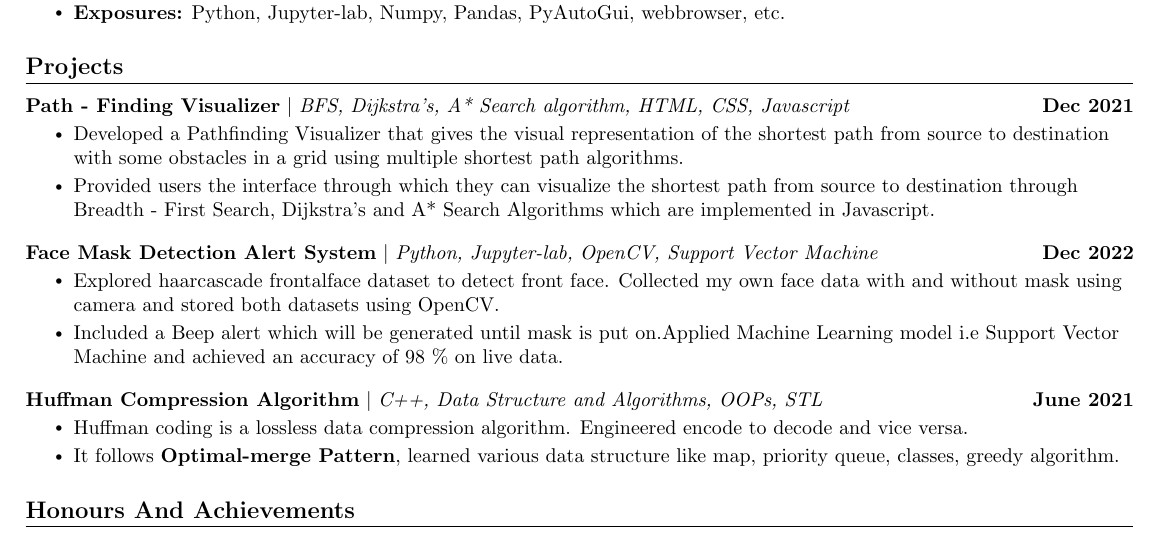
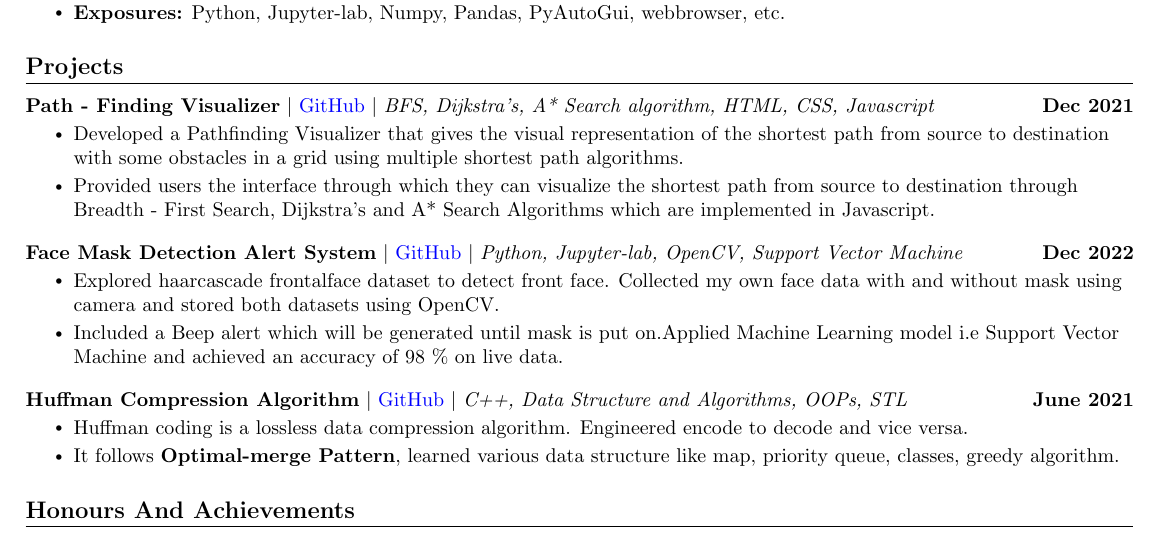
Before and after one commit to Amit-code-eng/Software-Development-Resume-Template, a LaTeX CV (SDE_Resume.tex): part of the page, cut so that both start at the same text. Compiled offline with pdfLaTeX.

Commit message:
Version 1.0

```diff
--- a/SDE_Resume.tex
+++ b/SDE_Resume.tex
@@ -170,7 +170,7 @@
     \vspace{-5pt}
     \resumeSubHeadingListStart
       \resumeProjectHeading
-        {\textbf{Path - Finding Visualizer} $|$ \emph{BFS, Dijkstra's, A* Search algorithm, HTML, CSS, Javascript}}{Dec 2021}
+        {\textbf{Path - Finding Visualizer} $|$ {\href{https://github.com/Amit-code-eng/pathfinding-visualizer-master.git}{\textcolor{blue}{GitHub}}} $|$ \emph{BFS, Dijkstra's, A* Search algorithm, HTML, CSS, Javascript}}{Dec 2021}
           \resumeItemListStart
             \resumeItem{Developed a Pathfinding Visualizer that gives the visual representation of the shortest path from source to destination
             with some obstacles in a grid using multiple shortest path algorithms.}
@@ -181,7 +181,7 @@
         \vspace{-12pt}
 
 \resumeProjectHeading
-        {\textbf{Face Mask Detection Alert System} $|$ \emph{Python, Jupyter-lab, OpenCV, Support Vector Machine}}{Dec 2022}
+        {\textbf{Face Mask Detection Alert System} $|$ {\href{https://github.com/Amit-code-eng/Face-Mask-Detection-Alert-System.git}{\textcolor{blue}{GitHub}}} $|$ \emph{Python, Jupyter-lab, OpenCV, Support Vector Machine}}{Dec 2022}
           \resumeItemListStart
             \resumeItem{Explored haarcascade frontalface dataset to detect front face. Collected my own face data with and without mask using camera and stored both datasets using OpenCV.
 }
@@ -190,7 +190,7 @@
         \vspace{-12pt}
 
         \resumeProjectHeading
-        {\textbf{Huffman Compression Algorithm} $|$ \emph{C++, Data Structure and Algorithms, OOPs, STL}}{June 2021}
+        {\textbf{Huffman Compression Algorithm} $|$ {\href{https://github.com/Amit-code-eng/Huffman-Compression-Algorithm.git}{\textcolor{blue}{GitHub}}} $|$ \emph{C++, Data Structure and Algorithms, OOPs, STL}}{June 2021}
           \resumeItemListStart
             \resumeItem{Huffman coding is a lossless data compression algorithm. Engineered encode to decode and vice versa.
 }
```
Also changed, not shown: SDE_Resume.pdf, SDE_Resume.png.
